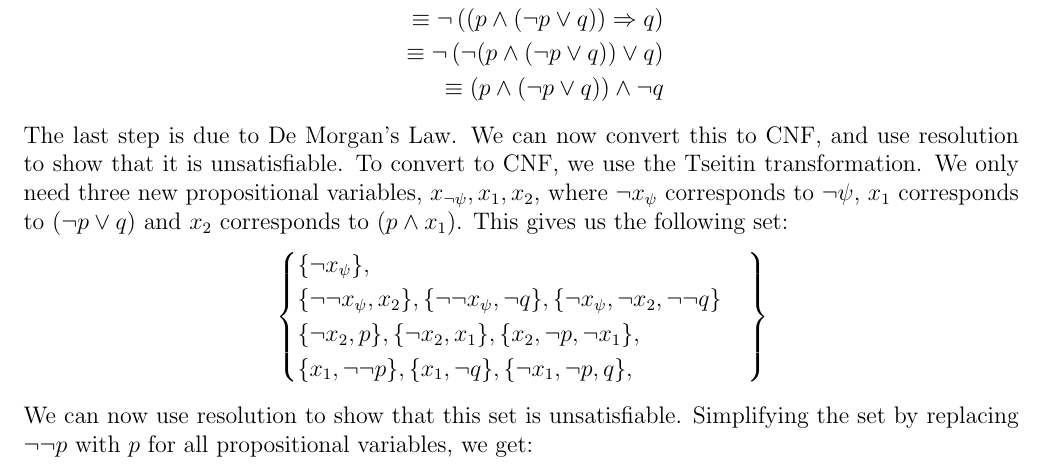
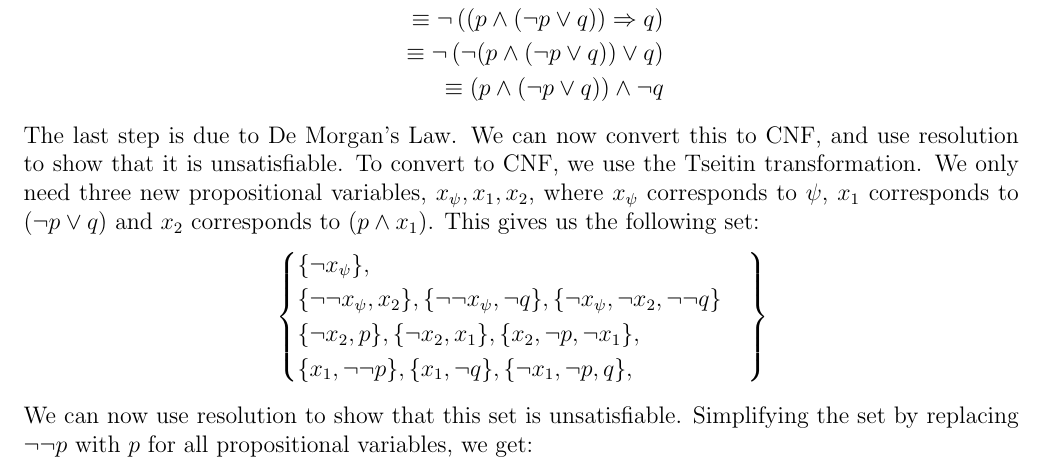
Before and after one commit to adharshkamath/cs474-hw, a LaTeX problem sheet (main.tex): part of page 1 of 2, cut so that both start at the same text. Compiled offline with pdfLaTeX.

Commit message:
progress

```diff
--- a/main.tex
+++ b/main.tex
@@ -50,8 +50,8 @@
 	\end{align*}
 
 	The last step is due to De Morgan's Law. We can now convert this to CNF, and use resolution to show that it is unsatisfiable.
-	To convert to CNF, we use the Tseitin transformation. We only need three new propositional variables, $x_{\neg \psi}, x_1, x_2$,
-	where $\neg x_{\psi}$ corresponds to $\neg \psi$, $x_1$ corresponds to $(\neg p \lor q)$ and $x_2$ corresponds to $(p \land x_1)$.
+	To convert to CNF, we use the Tseitin transformation. We only need three new propositional variables, $x_{\psi}, x_1, x_2$,
+	where $x_{\psi}$ corresponds to $\psi$, $x_1$ corresponds to $(\neg p \lor q)$ and $x_2$ corresponds to $(p \land x_1)$.
 	This gives us the following set:
 	\begin{align*}
 		\left .
```
Also changed, not shown: main.pdf.
